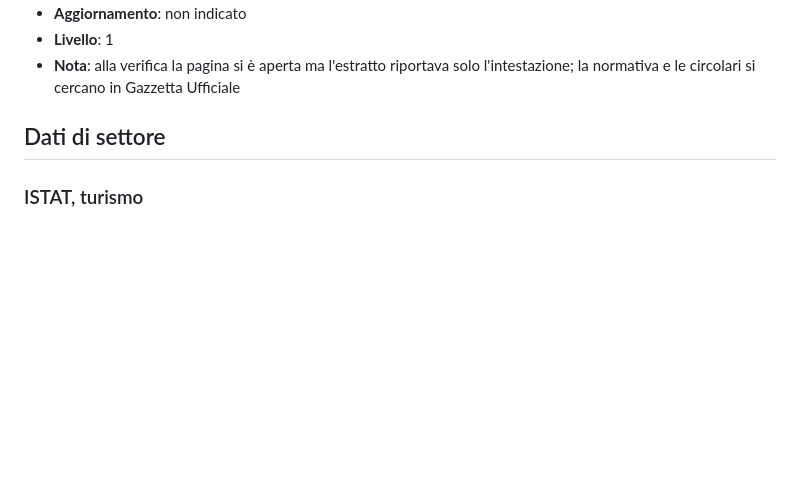
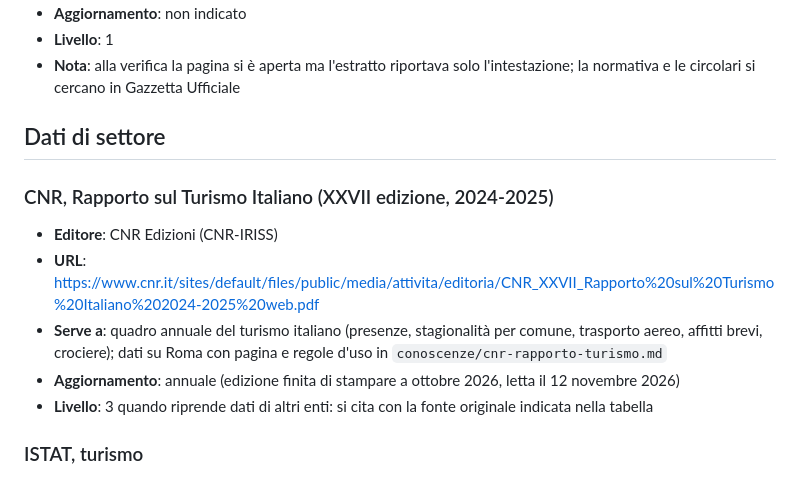
Before and after one commit to ricavia-group/ricavia-ricavia-sito, a Markdown page: redazione/conoscenze/fonti.md, the part around the change. GitHub-like rendering; blank space fills up the shorter version.

Commit message:
Redazione: rapporto CNR sul turismo come fonte e segnalazione di Ricavia
Co-Authored-By: Claude Opus 5.5 <noreply@anthropic.com>

```diff
--- a/redazione/conoscenze/fonti.md
+++ b/redazione/conoscenze/fonti.md
@@ -227,6 +227,13 @@ Coerente con `regole-comuni.md`, sezione 4: non bastano da sole social network,
 
 ## Dati di settore
 
+### CNR, Rapporto sul Turismo Italiano (XXVII edizione, 2024-2025)
+- **Editore**: CNR Edizioni (CNR-IRISS)
+- **URL**: https://www.cnr.it/sites/default/files/public/media/attivita/editoria/CNR_XXVII_Rapporto%20sul%20Turismo%20Italiano%202024-2025%20web.pdf
+- **Serve a**: quadro annuale del turismo italiano (presenze, stagionalità per comune, trasporto aereo, affitti brevi, crociere); dati su Roma con pagina e regole d'uso in `conoscenze/cnr-rapporto-turismo.md`
+- **Aggiornamento**: annuale (edizione finita di stampare a ottobre 2026, letta il 12 novembre 2026)
+- **Livello**: 3 quando riprende dati di altri enti: si cita con la fonte originale indicata nella tabella
+
 ### ISTAT, turismo
 - **Editore**: ISTAT
 - **URL**: https://www.istat.it/produzione-editoriale/turismo/
```
Also changed, not shown: redazione/agenti/giornalista.md (+1 -1 lines), redazione/conoscenze/cnr-rapporto-turismo.md (added, +44 -0 lines).
